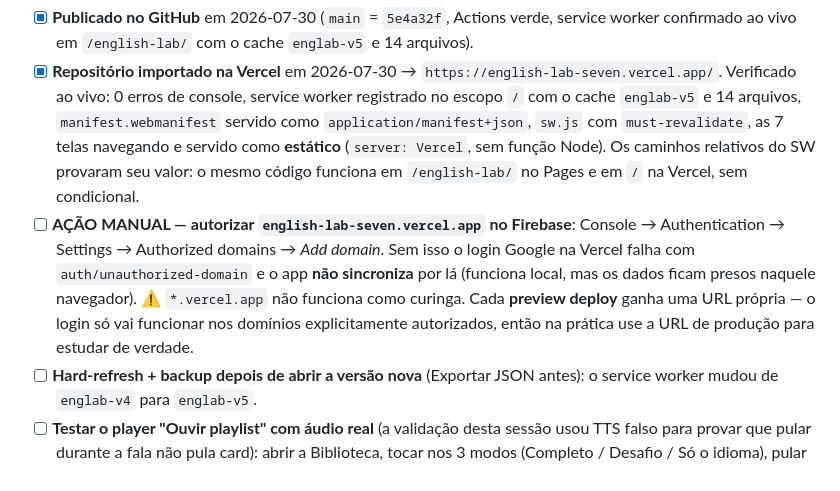
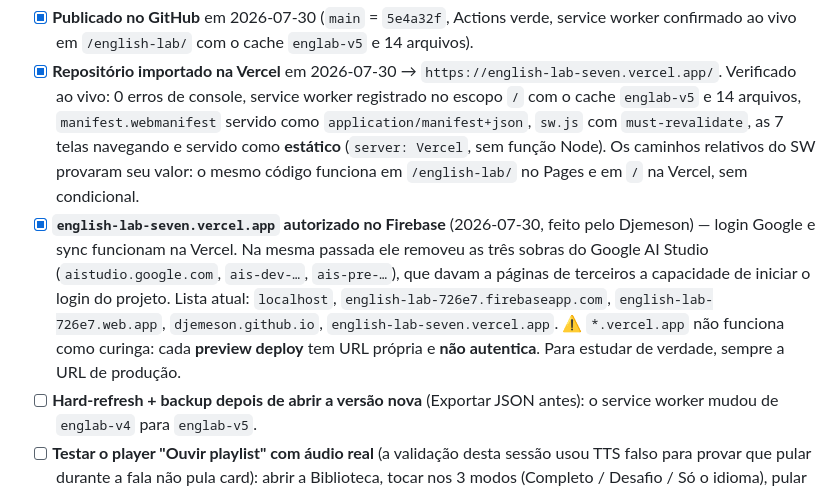
Before and after one commit to Djemeson/english-lab, a Markdown page: ESTADO-DO-PROJETO.md, the part around the change. Drawn GitHub-style.

Commit message:
Fecha a pendencia do Firebase: dominio da Vercel autorizado
Co-Authored-By: Claude Opus 5 <noreply@anthropic.com>

```diff
--- a/ESTADO-DO-PROJETO.md
+++ b/ESTADO-DO-PROJETO.md
@@ -742,13 +742,14 @@ maxInterval (36500), leechThreshold (50)
       servido como **estático** (`server: Vercel`, sem função Node). Os caminhos relativos do
       SW provaram seu valor: o mesmo código funciona em `/english-lab/` no Pages e em `/` na
       Vercel, sem condicional.
-- [ ] **AÇÃO MANUAL — autorizar `english-lab-seven.vercel.app` no Firebase**:
-      Console → Authentication → Settings → Authorized domains → *Add domain*. Sem isso o
-      login Google na Vercel falha com `auth/unauthorized-domain` e o app **não sincroniza**
-      por lá (funciona local, mas os dados ficam presos naquele navegador).
-      ⚠️ `*.vercel.app` não funciona como curinga. Cada **preview deploy** ganha uma URL
-      própria — o login só vai funcionar nos domínios explicitamente autorizados, então na
-      prática use a URL de produção para estudar de verdade.
+- [x] **`english-lab-seven.vercel.app` autorizado no Firebase** (2026-07-30, feito pelo
+      Djemeson) — login Google e sync funcionam na Vercel. Na mesma passada ele removeu as
+      três sobras do Google AI Studio (`aistudio.google.com`, `ais-dev-…`, `ais-pre-…`), que
+      davam a páginas de terceiros a capacidade de iniciar o login do projeto.
+      Lista atual: `localhost`, `english-lab-726e7.firebaseapp.com`,
+      `english-lab-726e7.web.app`, `djemeson.github.io`, `english-lab-seven.vercel.app`.
+      ⚠️ `*.vercel.app` não funciona como curinga: cada **preview deploy** tem URL própria e
+      **não autentica**. Para estudar de verdade, sempre a URL de produção.
 - [ ] **Hard-refresh + backup depois de abrir a versão nova** (Exportar JSON antes): o service
       worker mudou de `englab-v4` para `englab-v5`.
 - [ ] **Testar o player "Ouvir playlist" com áudio real** (a validação desta sessão usou TTS
```
